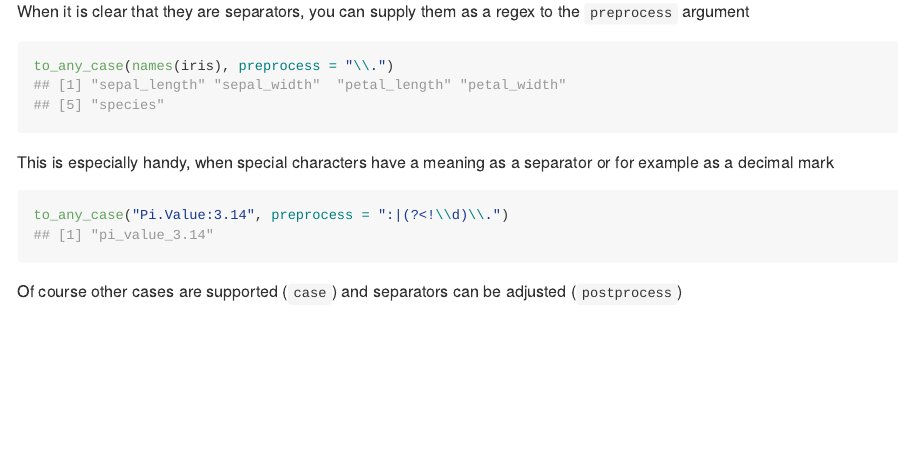
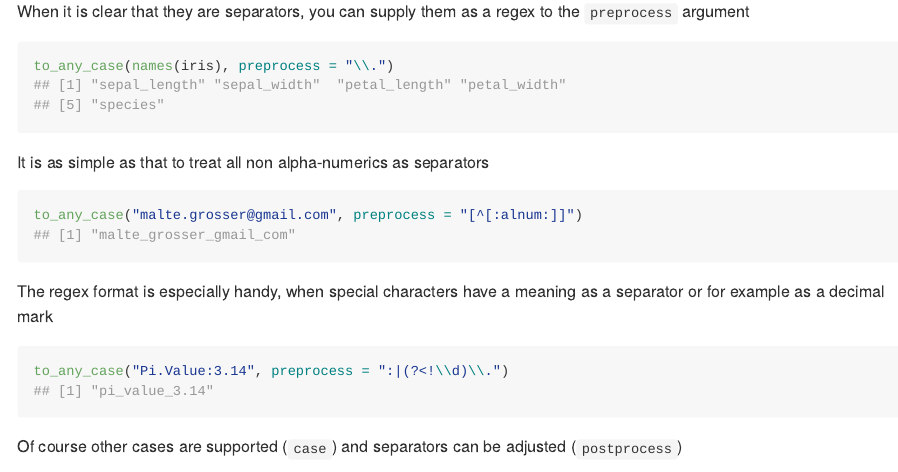
Before and after one commit to Tazinho/snakecase, an R Markdown document (README.Rmd): the page in a window 1100 px wide, from 850 px down. The pictures show the output file README.md that the author committed with the source, drawn offline in the style of GitHub; badge pictures from the web are left out.

Commit message:
add readme example

````diff
--- a/README.Rmd
+++ b/README.Rmd
@@ -48,7 +48,13 @@ When it is clear that they are separators, you can supply them as a regex to the
 to_any_case(names(iris), preprocess = "\\.")
 ```
 
-This is especially handy, when special characters have a meaning as a separator or for example as a decimal mark
+It is as simple as that to treat all non alpha-numerics as separators
+
+```{r, collapse = TRUE}
+to_any_case("malte.grosser@gmail.com", preprocess = "[^[:alnum:]]")
+```
+
+The regex format is especially handy, when special characters have a meaning as a separator or for example as a decimal mark
 
 ```{r, collapse = TRUE}
 to_any_case("Pi.Value:3.14", preprocess = ":|(?<!\\d)\\.")
````
Also changed, not shown: README.md.
